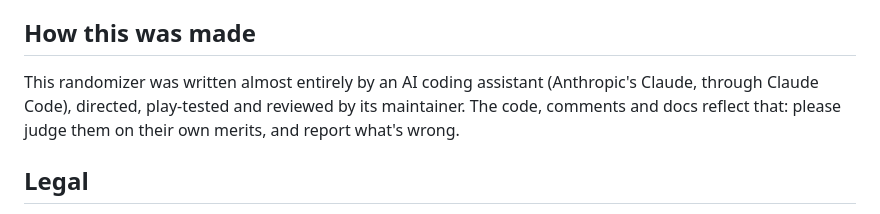
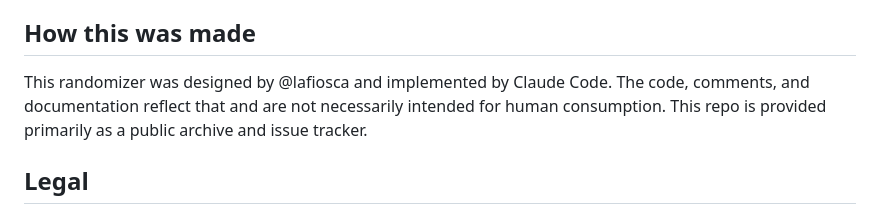
Before and after one commit to lafiosca/comrando, a Markdown page: README.md, the part around the change. Rendered like a GitHub page.

Commit message:
README: how this was made, reworded
Co-Authored-By: Claude Opus 5.5 <noreply@anthropic.com>

```diff
--- a/README.md
+++ b/README.md
@@ -57,9 +57,9 @@ a refactor should leave every generated ROM and spoiler unchanged.
 
 ## How this was made
 
-This randomizer was written almost entirely by an AI coding assistant (Anthropic's Claude, through Claude Code),
-directed, play-tested and reviewed by its maintainer. The code, comments and docs reflect that: please judge them on
-their own merits, and report what's wrong.
+This randomizer was designed by @lafiosca and implemented by Claude Code. The code, comments, and documentation reflect
+that and are not necessarily intended for human consumption. This repo is provided primarily as a public archive and
+issue tracker.
 
 ## Legal
 
```
